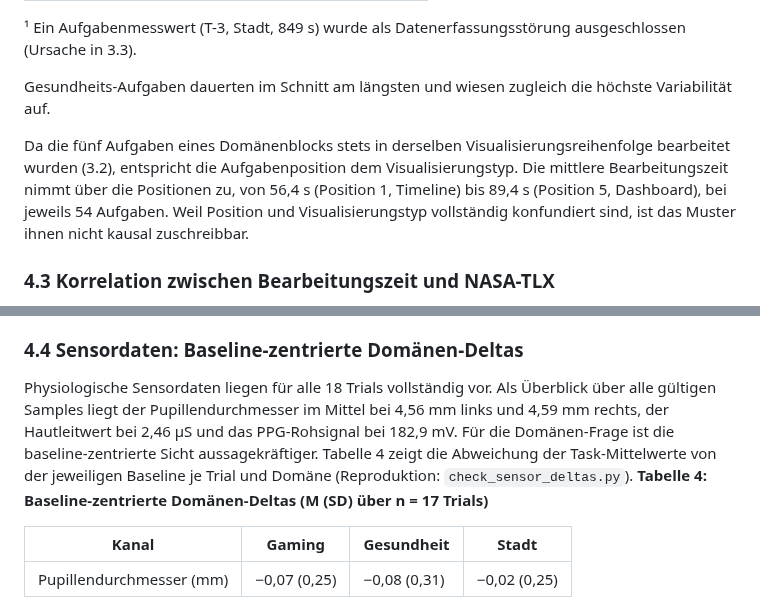
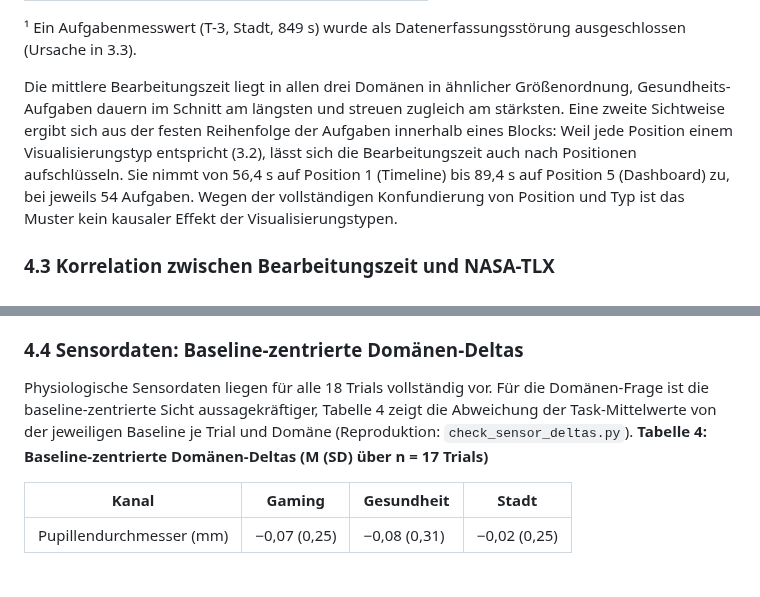
Before and after one commit to JonasKimmer/Master-Projekt, a Markdown page: paper_1_kognitive_last.md, 2 parts joined by grey strips. Drawn GitHub-style; blank space fills up the shorter version.

Commit message:
Paper 1, 4.2/4.4: Uebergaenge fuehren, Vorwegnahme raus
- 4.2: Die drei aneinandergeklatschten Bloecke (Fussnote / Einzel-
  satz Gesundheits / Positionssprung 'Da die fuenf Aufgaben...') zu
  einem Absatz verbunden: Tabellenlesart -> 'Eine zweite Sichtweise
  ergibt sich...' als Ueberleitung -> Positionszahlen -> Konfund-
  Sicherungssatz
- 4.4: Der Pooled-Ueberblickssatz (4,56/4,59 mm, 2,46 uS, 182,9 mV)
  vor der Tabelle gestrichen — er nahm Zahlen vorweg, die keine
  Tabelle mehr braucht und die spaeter nirgends referenziert werden

Co-Authored-By: Claude Code <noreply@anthropic.com>

```diff
--- a/paper_1_kognitive_last.md
+++ b/paper_1_kognitive_last.md
@@ -129,9 +129,7 @@ Tabelle 2 zeigt die Bearbeitungszeiten je Domäne.
 
 ¹ Ein Aufgabenmesswert (T-3, Stadt, 849 s) wurde als Datenerfassungsstörung ausgeschlossen (Ursache in 3.3).
 
-Gesundheits-Aufgaben dauerten im Schnitt am längsten und wiesen zugleich die höchste Variabilität auf.
-
-Da die fünf Aufgaben eines Domänenblocks stets in derselben Visualisierungsreihenfolge bearbeitet wurden (3.2), entspricht die Aufgabenposition dem Visualisierungstyp. Die mittlere Bearbeitungszeit nimmt über die Positionen zu, von 56,4 s (Position 1, Timeline) bis 89,4 s (Position 5, Dashboard), bei jeweils 54 Aufgaben. Weil Position und Visualisierungstyp vollständig konfundiert sind, ist das Muster ihnen nicht kausal zuschreibbar.
+Die mittlere Bearbeitungszeit liegt in allen drei Domänen in ähnlicher Größenordnung, Gesundheits-Aufgaben dauern im Schnitt am längsten und streuen zugleich am stärksten. Eine zweite Sichtweise ergibt sich aus der festen Reihenfolge der Aufgaben innerhalb eines Blocks: Weil jede Position einem Visualisierungstyp entspricht (3.2), lässt sich die Bearbeitungszeit auch nach Positionen aufschlüsseln. Sie nimmt von 56,4 s auf Position 1 (Timeline) bis 89,4 s auf Position 5 (Dashboard) zu, bei jeweils 54 Aufgaben. Wegen der vollständigen Konfundierung von Position und Typ ist das Muster kein kausaler Effekt der Visualisierungstypen.
 
 ### 4.3 Korrelation zwischen Bearbeitungszeit und NASA-TLX
 
@@ -171,7 +169,7 @@ Der Frustrations-Effekt bleibt nach Zentrierung nahezu unverändert und ist im M
 
 ### 4.4 Sensordaten: Baseline-zentrierte Domänen-Deltas
 
-Physiologische Sensordaten liegen für alle 18 Trials vollständig vor. Als Überblick über alle gültigen Samples liegt der Pupillendurchmesser im Mittel bei 4,56 mm links und 4,59 mm rechts, der Hautleitwert bei 2,46 µS und das PPG-Rohsignal bei 182,9 mV. Für die Domänen-Frage ist die baseline-zentrierte Sicht aussagekräftiger. Tabelle 4 zeigt die Abweichung der Task-Mittelwerte von der jeweiligen Baseline je Trial und Domäne (Reproduktion: `check_sensor_deltas.py`).
+Physiologische Sensordaten liegen für alle 18 Trials vollständig vor. Für die Domänen-Frage ist die baseline-zentrierte Sicht aussagekräftiger, Tabelle 4 zeigt die Abweichung der Task-Mittelwerte von der jeweiligen Baseline je Trial und Domäne (Reproduktion: `check_sensor_deltas.py`).
 **Tabelle 4: Baseline-zentrierte Domänen-Deltas (M (SD) über n = 17 Trials)**
 
 | Kanal | Gaming | Gesundheit | Stadt |
```
